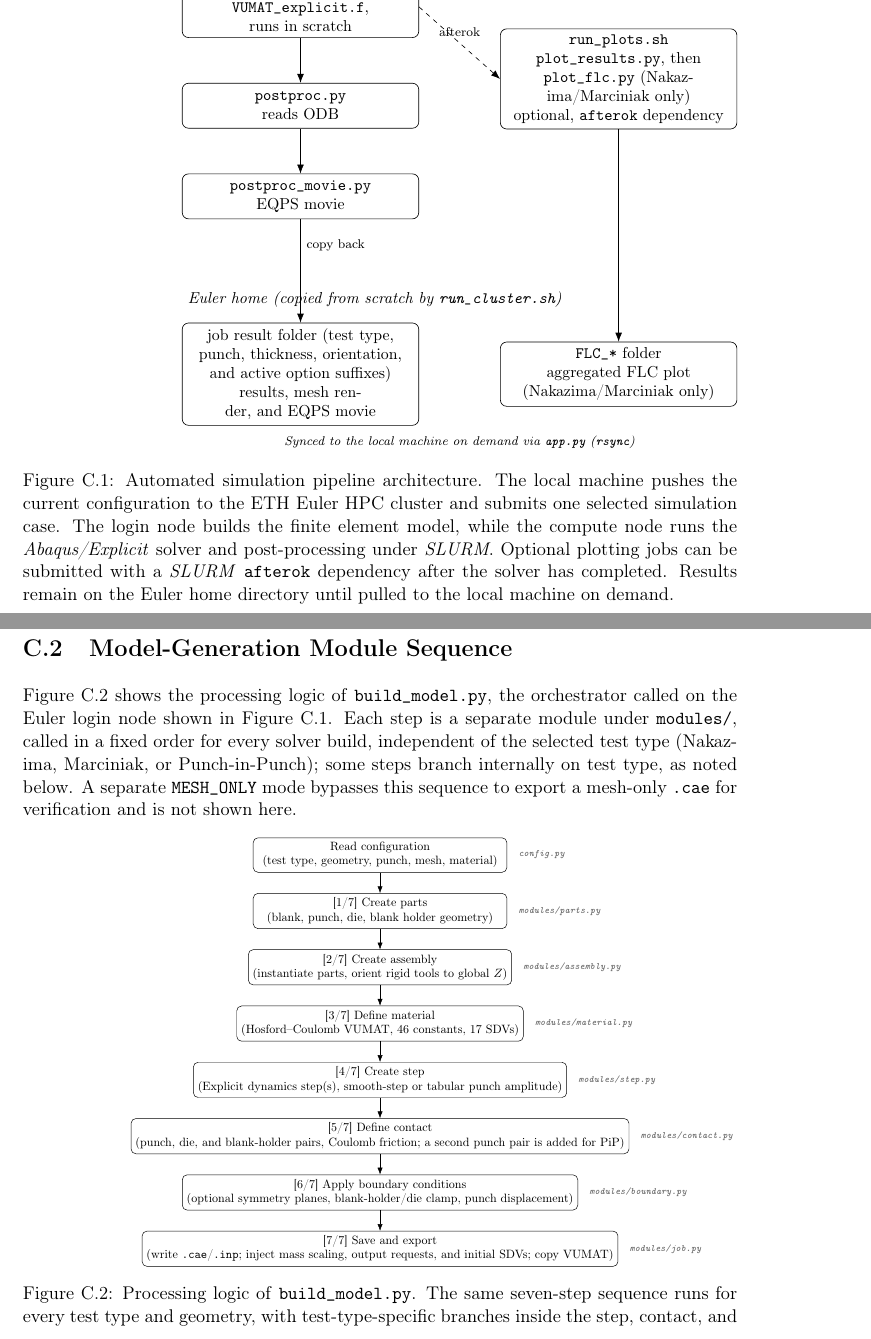
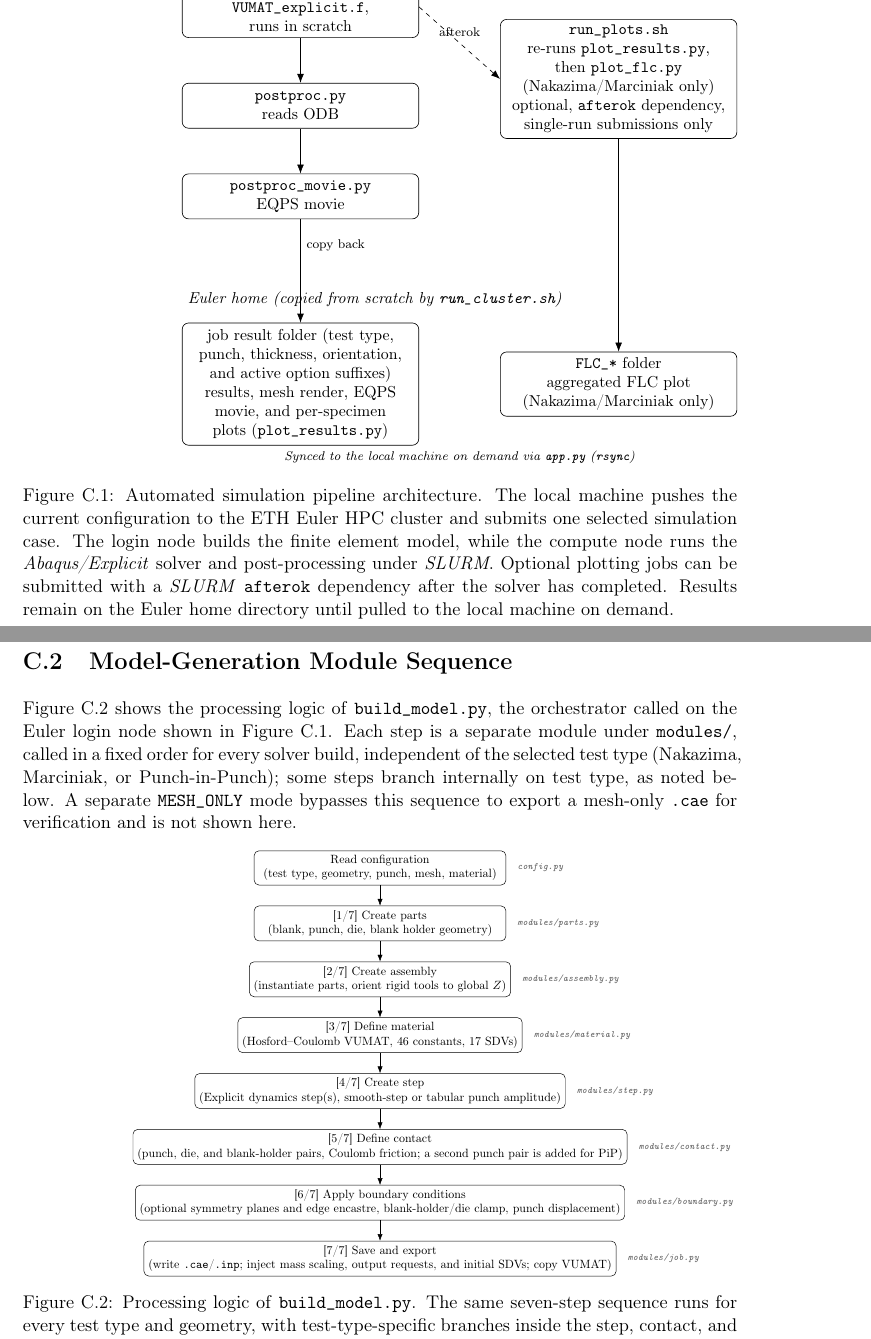
Before and after one commit to andrecruzf/AbaqusProject, a LaTeX thesis (report/Report.tex, which reads report/chapters/appendix.tex): two parts of pages 70 and 71 of 80, joined at a grey line, cut so that both start at the same text. Compiled offline with pdfLaTeX.

Commit message:
Address second audit round on Appendix C flowcharts
Figure C.1:
- Note run_plots.sh's afterok job only applies to single-run
  submissions (STUDY_SUBDIR empty), not grouped/sweep studies
- Add that run_cluster.sh's main job also runs plot_results.py after
  copying results back, not only the optional afterok job

Figure C.2:
- boundary.py box: add optional edge encastre (USE_EDGE_ENCASTRE,
  default True), previously omitted

Also fix awkward mid-word line breaks (Nakaz-ima, mesh ren-der) with
\mbox{} around the affected terms.

```diff
--- a/report/chapters/appendix.tex
+++ b/report/chapters/appendix.tex
@@ -295,7 +295,7 @@ configuration to HPC output.
         \node[box, below=24mm of build] (solver) {\software{Abaqus/Explicit} solver\\\texttt{VUMAT\_explicit.f}, runs in scratch};
         \node[box, below=10mm of solver] (postproc) {\texttt{postproc.py}\\reads ODB};
         \node[box, below=10mm of postproc] (movie) {\texttt{postproc\_movie.py}\\EQPS movie};
-        \node[box, right=18mm of solver, yshift=-16mm] (plots) {\texttt{run\_plots.sh}\\\texttt{plot\_results.py}, then \texttt{plot\_flc.py} (Nakazima/Marciniak only)\\optional, \texttt{afterok} dependency};
+        \node[box, right=18mm of solver, yshift=-16mm] (plots) {\texttt{run\_plots.sh}\\re-runs \texttt{plot\_results.py}, then \texttt{plot\_flc.py} (\mbox{Nakazima/Marciniak} only)\\optional, \texttt{afterok} dependency, single-run submissions only};
         \node[rowlbl, above left=2mm and 0mm of solver.north west, anchor=south west] {Euler HPC --- compute node (\software{SLURM}, \texttt{run\_cluster.sh})};
 
         \draw[arr] (build.south) -- (solver.north)
@@ -304,8 +304,8 @@ configuration to HPC output.
         \draw[arr] (postproc) -- (movie);
         \draw[darr] (solver.east) -- (plots.west) node[midway, above, font=\scriptsize] {afterok};
 
-        \node[box, below=23mm of movie] (results) {job result folder (test type, punch, thickness, orientation, and active option suffixes)\\results, mesh render, and EQPS movie};
-        \node[box, right=18mm of results] (flc) {\texttt{FLC\_*} folder\\aggregated FLC plot (Nakazima/Marciniak only)};
+        \node[box, below=23mm of movie] (results) {job result folder (test type, punch, thickness, orientation, and active option suffixes)\\results, \mbox{mesh render}, EQPS movie, and per-specimen plots (\texttt{plot\_results.py})};
+        \node[box, right=18mm of results] (flc) {\texttt{FLC\_*} folder\\aggregated FLC plot (\mbox{Nakazima/Marciniak} only)};
         \node[rowlbl, above left=2mm and 0mm of results.north west, anchor=south west] {Euler home (copied from scratch by \texttt{run\_cluster.sh})};
 
         \draw[arr] (movie.south) -- (results.north) node[pos=0.25, right, font=\scriptsize] {copy back};
@@ -325,7 +325,7 @@ Figure~\ref{fig:model_gen_sequence} shows the processing logic of
 \texttt{build\_model.py}, the orchestrator called on the Euler login node
 shown in Figure~\ref{fig:architecture}. Each step is a separate module under
 \texttt{modules/}, called in a fixed order for every solver build, independent
-of the selected test type (Nakazima, Marciniak, or Punch-in-Punch); some
+of the selected test type (\mbox{Nakazima}, Marciniak, or Punch-in-Punch); some
 steps branch internally on test type, as noted below. A separate
 \texttt{MESH\_ONLY} mode bypasses this sequence to export a mesh-only
 \texttt{.cae} for verification and is not shown here.
@@ -364,7 +364,7 @@ steps branch internally on test type, as noted below. A separate
         \node[lbl, right=2mm of contact] {\texttt{modules/contact.py}};
         \node[lbl, opacity=0, left=2mm of contact] {\texttt{modules/contact.py}};
 
-        \node[box, below=of contact] (boundary) {[6/7] Apply boundary conditions\\(optional symmetry planes, blank-holder/die clamp, punch displacement)};
+        \node[box, below=of contact] (boundary) {[6/7] Apply boundary conditions\\(optional symmetry planes and edge encastre, blank-holder/die clamp, punch displacement)};
         \node[lbl, right=2mm of boundary] {\texttt{modules/boundary.py}};
         \node[lbl, opacity=0, left=2mm of boundary] {\texttt{modules/boundary.py}};
 
```
